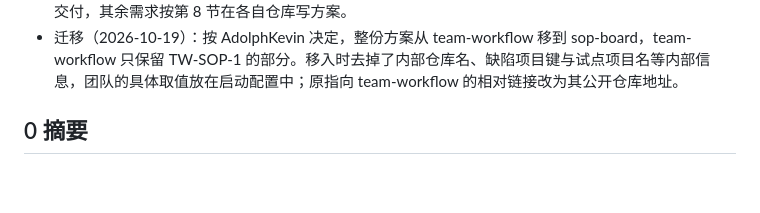
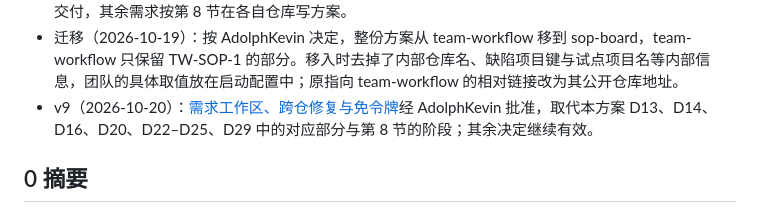
Before and after one commit to AdolphKevin/sop-board, a Markdown page: docs/proposals/2026-10-19-standalone-sop-verification.md, the part around the change. Rendered like a GitHub page; blank space fills up the shorter version.

Commit message:
[Docs](proposals): Approve v9 with agent-built project adapters, cross-repo fixes and token-free access, and plan the real-project acceptance

```diff
--- a/docs/proposals/2026-10-19-standalone-sop-verification.md
+++ b/docs/proposals/2026-10-19-standalone-sop-verification.md
@@ -16,6 +16,7 @@
 - v8 第四轮（2026-10-19）：AdolphKevin 对人工复核与沉淀复核作出五项决定：人工复核"通过"只需点击，"失败""受阻"只需额外填缺陷链接，最多再加一栏选填备注；人工复核页展示全部 SOP 场景，由测试岗自行选择复核哪条，Agent 已通过的场景同样可以复核；复核就在 SOP 场景页上填写，不跳转页面；要有 SOP 场景说明页，而不是只有一个看板；沉淀出来的测试另开一个会话复核（不必只读），尽可能一次复核本轮全部沉淀的测试，避免局部最优、整体不可用。第 9 节列出起草中需要确认的两项。
 - 批准（2026-10-19）：AdolphKevin 确认第四轮遗留的两项：复核会话的改动只用于验证，结束后丢弃；沉淀复核最多三轮。v8 各项决定至此逐轮确认；SOP-VERIFY-1 与 SOP-BOARD-1 按已批准的方案交付，其余需求按第 8 节在各自仓库写方案。
 - 迁移（2026-10-19）：按 AdolphKevin 决定，整份方案从 team-workflow 移到 sop-board，team-workflow 只保留 TW-SOP-1 的部分。移入时去掉了内部仓库名、缺陷项目键与试点项目名等内部信息，团队的具体取值放在启动配置中；原指向 team-workflow 的相对链接改为其公开仓库地址。
+- v9（2026-10-20）：[需求工作区、跨仓修复与免令牌](2026-10-20-v9-workspace.md)经 AdolphKevin 批准，取代本方案 D13、D14、D16、D20、D22–D25、D29 中的对应部分与第 8 节的阶段；其余决定继续有效。
 
 ## 0 摘要
 
```
Also changed, not shown: docs/acceptance/2026-10-20-real-project-main-flow.md (added, +83 -0 lines), docs/proposals/2026-10-20-v9-workspace.md (added, +205 -0 lines).
